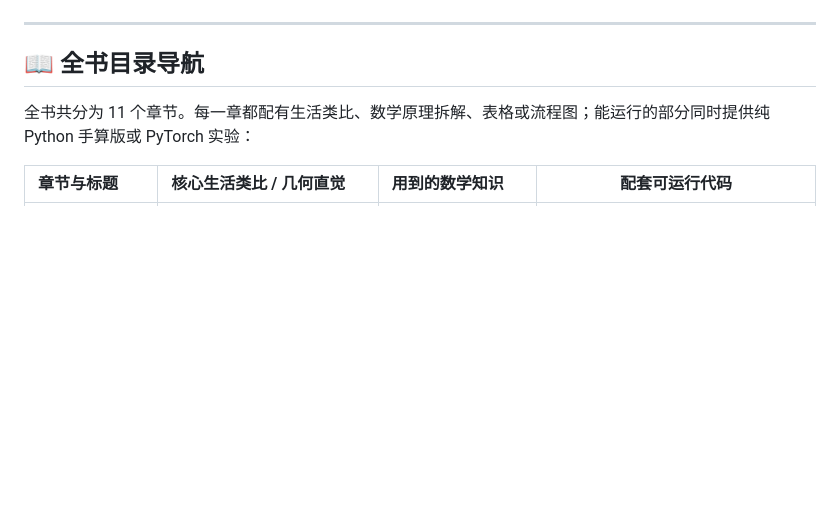
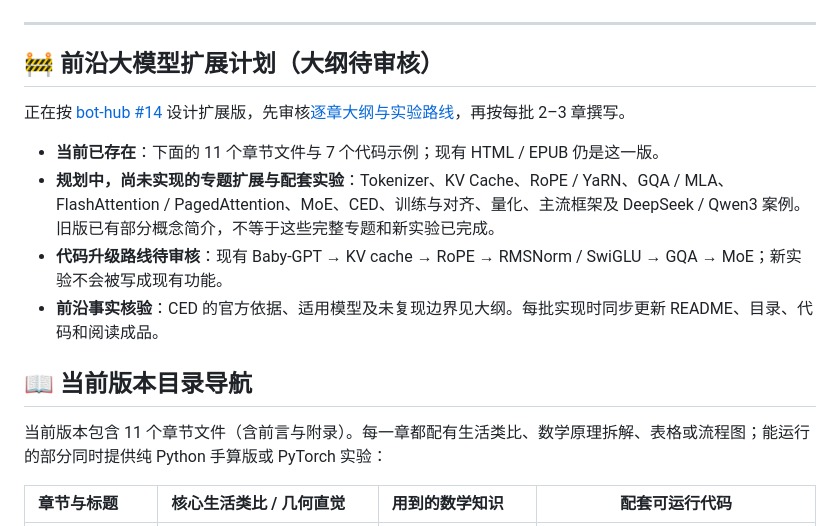
Before and after one commit to cluster1900/zero2llm, a Markdown page: README.md, the part around the change. Rendered like a GitHub page; blank space fills up the shorter version.

Commit message:
docs: propose staged modern LLM outline for bot-hub #14
Prepared by dot (OpenAI assistant). Outline review only; no chapter implementation.

```diff
--- a/README.md
+++ b/README.md
@@ -12,9 +12,18 @@
 
 ---
 
-## 📖 全书目录导航
+## 🚧 前沿大模型扩展计划（大纲待审核）
 
-全书共分为 11 个章节。每一章都配有生活类比、数学原理拆解、表格或流程图；能运行的部分同时提供纯 Python 手算版或 PyTorch 实验：
+正在按 [bot-hub #14](https://github.com/cluster1900/bot-hub/issues/14) 设计扩展版，先审核[逐章大纲与实验路线](docs/expansion-outline.md)，再按每批 2–3 章撰写。
+
+- **当前已存在**：下面的 11 个章节文件与 7 个代码示例；现有 HTML / EPUB 仍是这一版。
+- **规划中，尚未实现的专题扩展与配套实验**：Tokenizer、KV Cache、RoPE / YaRN、GQA / MLA、FlashAttention / PagedAttention、MoE、CED、训练与对齐、量化、主流框架及 DeepSeek / Qwen3 案例。旧版已有部分概念简介，不等于这些完整专题和新实验已完成。
+- **代码升级路线待审核**：现有 Baby-GPT → KV cache → RoPE → RMSNorm / SwiGLU → GQA → MoE；新实验不会被写成现有功能。
+- **前沿事实核验**：CED 的官方依据、适用模型及未复现边界见大纲。每批实现时同步更新 README、目录、代码和阅读成品。
+
+## 📖 当前版本目录导航
+
+当前版本包含 11 个章节文件（含前言与附录）。每一章都配有生活类比、数学原理拆解、表格或流程图；能运行的部分同时提供纯 Python 手算版或 PyTorch 实验：
 
 | 章节与标题 | 核心生活类比 / 几何直觉 | 用到的数学知识 | 配套可运行代码 |
 | :--- | :--- | :--- | :---: |
```
Also changed, not shown: docs/expansion-outline.md (added, +341 -0 lines).
